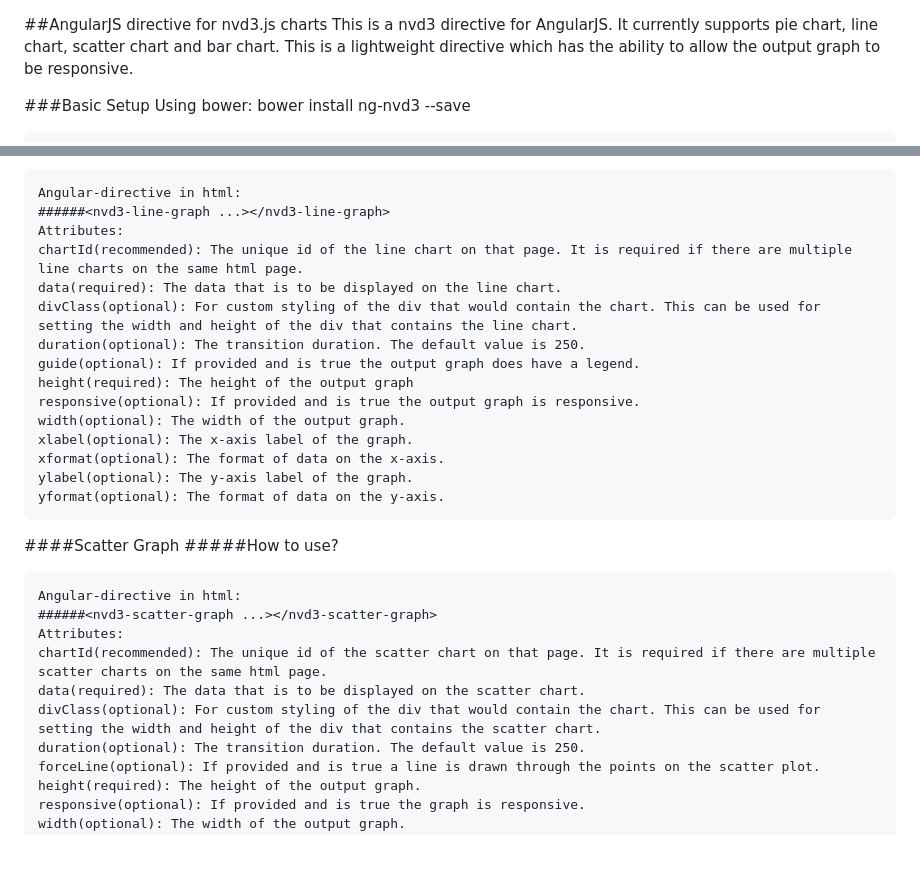
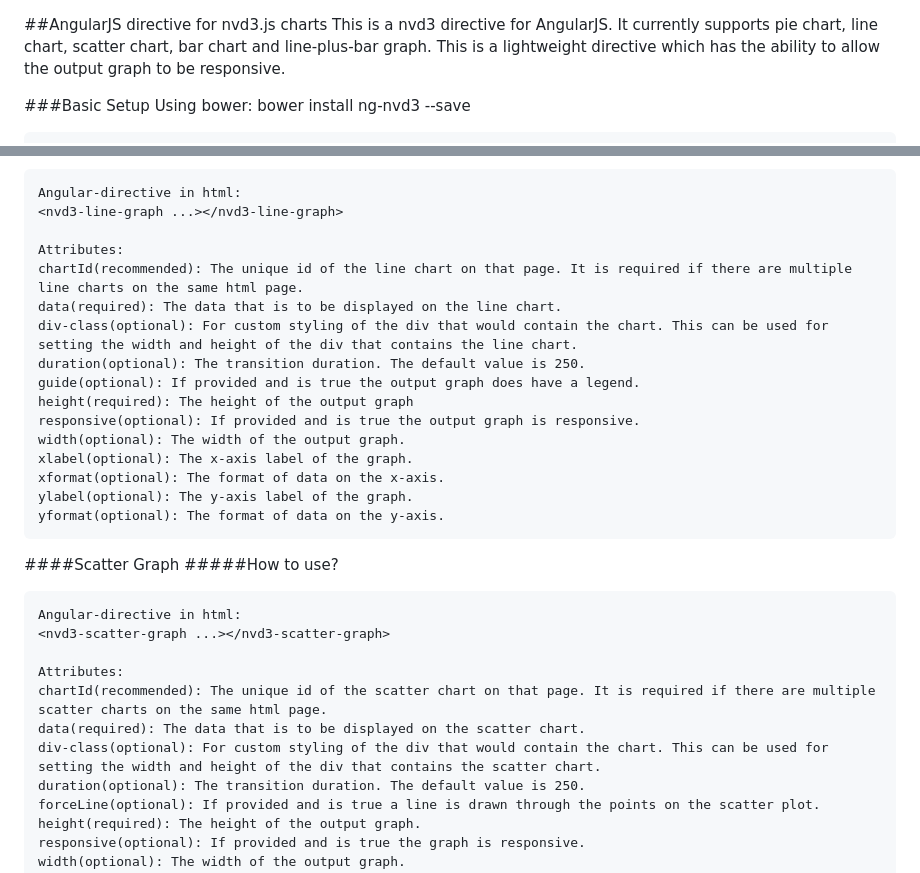
Before and after one commit to sattarab/ng-nvd3, a Markdown page: README.md, 2 parts joined by grey strips. GitHub-like rendering; blank space fills up the shorter version.

````diff
--- a/README.md
+++ b/README.md
@@ -1,5 +1,5 @@
 ##AngularJS directive for nvd3.js charts
-This is a nvd3 directive for AngularJS. It currently supports pie chart, line chart, scatter chart and bar chart. This is a lightweight directive which has the ability to allow the output graph to be responsive.
+This is a nvd3 directive for AngularJS. It currently supports pie chart, line chart, scatter chart, bar chart and line-plus-bar graph. This is a lightweight directive which has the ability to allow the output graph to be responsive.
 
 ###Basic Setup
 Using bower:
@@ -49,11 +49,12 @@ width(optional): The width of the output graph.
 
 ```
 Angular-directive in html:
-######<nvd3-line-graph ...></nvd3-line-graph>
+<nvd3-line-graph ...></nvd3-line-graph>
+
 Attributes:
 chartId(recommended): The unique id of the line chart on that page. It is required if there are multiple line charts on the same html page.
 data(required): The data that is to be displayed on the line chart.
-divClass(optional): For custom styling of the div that would contain the chart. This can be used for setting the width and height of the div that contains the line chart.
+div-class(optional): For custom styling of the div that would contain the chart. This can be used for setting the width and height of the div that contains the line chart.
 duration(optional): The transition duration. The default value is 250.
 guide(optional): If provided and is true the output graph does have a legend.
 height(required): The height of the output graph
@@ -71,11 +72,12 @@ yformat(optional): The format of data on the y-axis.
 
 ```
 Angular-directive in html:
-######<nvd3-scatter-graph ...></nvd3-scatter-graph>
+<nvd3-scatter-graph ...></nvd3-scatter-graph>
+
 Attributes:
 chartId(recommended): The unique id of the scatter chart on that page. It is required if there are multiple scatter charts on the same html page.
 data(required): The data that is to be displayed on the scatter chart.
-divClass(optional): For custom styling of the div that would contain the chart. This can be used for setting the width and height of the div that contains the scatter chart.
+div-class(optional): For custom styling of the div that would contain the chart. This can be used for setting the width and height of the div that contains the scatter chart.
 duration(optional): The transition duration. The default value is 250.
 forceLine(optional): If provided and is true a line is drawn through the points on the scatter plot.
 height(required): The height of the output graph.
````
Also changed, not shown: other parts of README.md (+28 -5 lines), img/line-plus-bar-chart.png (added), 3 other files.
